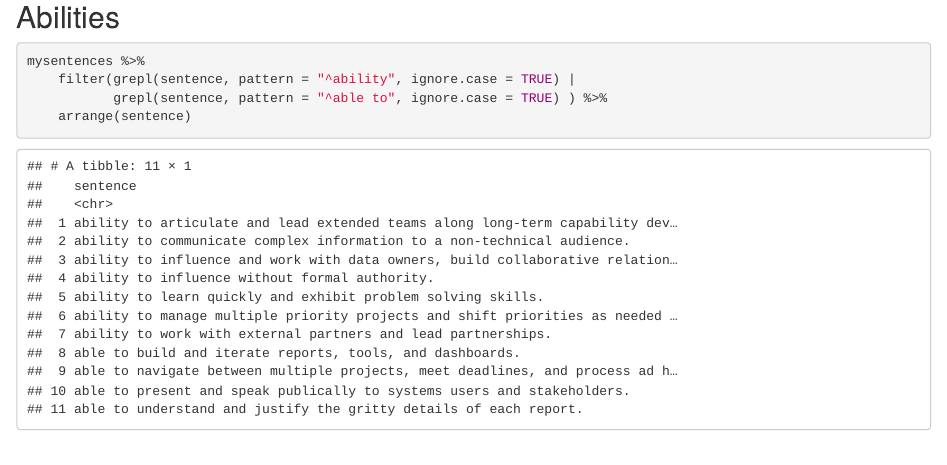
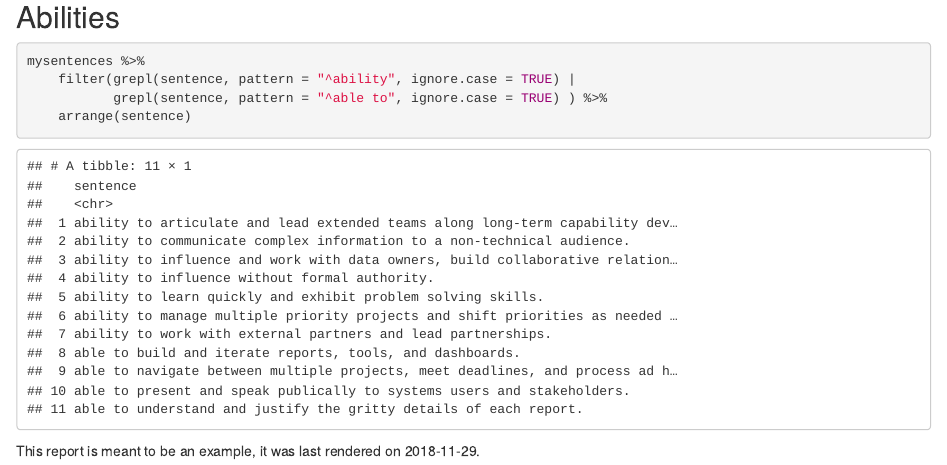
Before and after one commit to Moheid/DataAnalysisR, an R Markdown document (report/sentenceSearch.Rmd): the page in a window 1100 px wide, from 1610 px down. Rendered offline with R 4.5, knitr and Pandoc, with nearby package versions.

Commit message:
Add little fixes to links

````diff
--- a/report/sentenceSearch.Rmd
+++ b/report/sentenceSearch.Rmd
@@ -85,3 +85,5 @@ mysentences %>%
            grepl(sentence, pattern = "^able to", ignore.case = TRUE) ) %>%
     arrange(sentence)
 ```
+
+This report is meant to be an example, it was last rendered on `r Sys.Date()`.
````
Also changed, not shown: README.md, report/sentenceSearch.nb.html, scripts/README.md.
